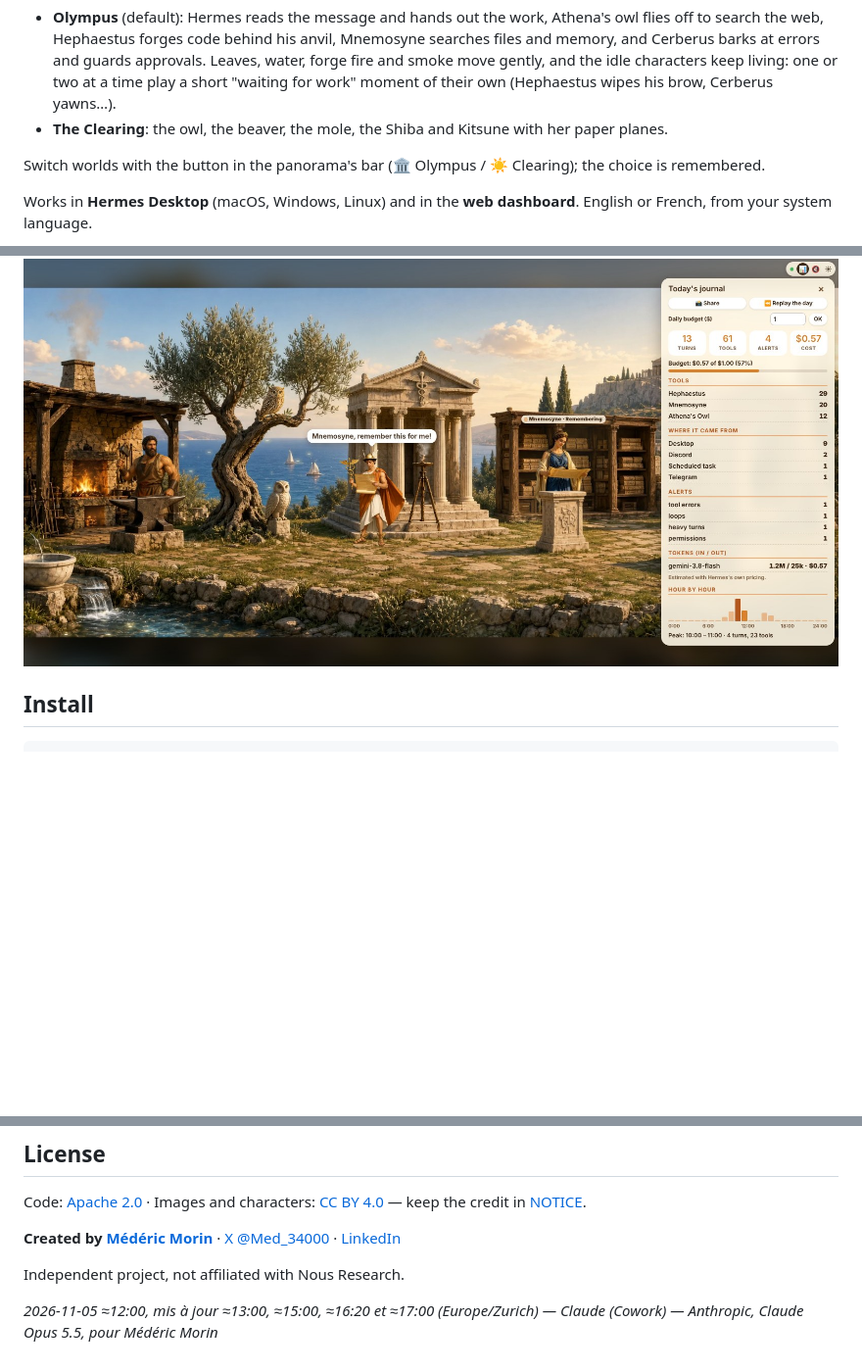
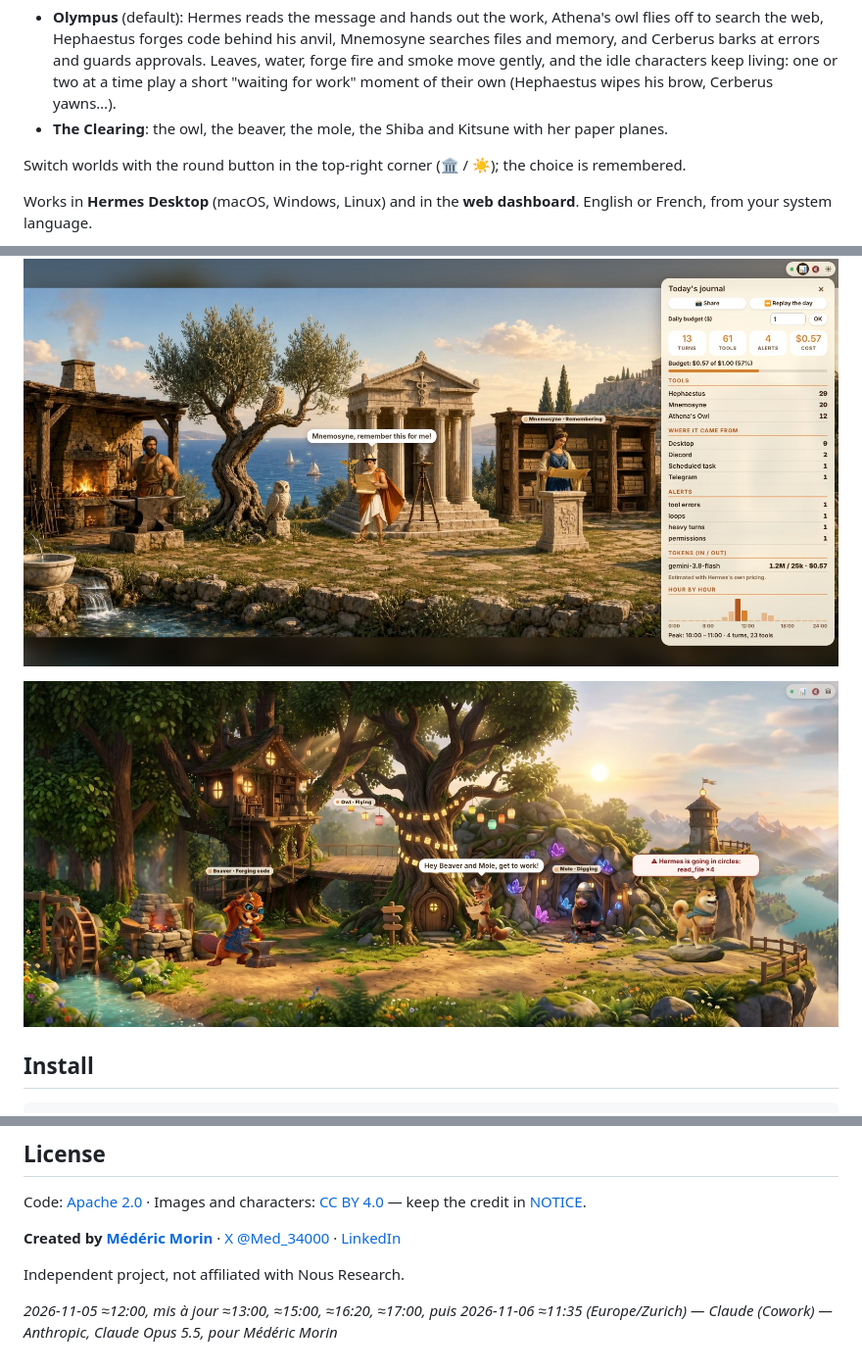
Before and after one commit to Med34000/hermes-sanctuary, a Markdown page: hermes-sanctuary/README.md, 3 parts joined by grey strips. Shown at 98% size. Rendered like a GitHub page; pictures changed too: docs/catalog/clearing-en.jpg (added); blank space fills up the shorter version.

Commit message:
README du plugin : scène épurée, capture de la Clairière (avant la fiche du catalogue)
- Le README rendu sur la page du catalogue décrit la nouvelle barre
  d'icônes, les noms au survol et le recadrage qui ne coupe aucun
  personnage ; le changement d'univers passe par le bouton rond en haut
  à droite.
- Nouvelle capture docs/catalog/clearing-en.jpg (la Clairière, même
  scène que le panorama de l'Olympe), affichée dans le README.

Co-Authored-By: Claude Opus 5.5 <noreply@anthropic.com>
Claude-Session: https://claude.ai/code/session_01PtRkwGZ4z2YBmx6ixhKnwV

```diff
--- a/hermes-sanctuary/README.md
+++ b/hermes-sanctuary/README.md
@@ -7,13 +7,15 @@
 - **Olympus** (default): Hermes reads the message and hands out the work, Athena's owl flies off to search the web, Hephaestus forges code behind his anvil, Mnemosyne searches files and memory, and Cerberus barks at errors and guards approvals. Leaves, water, forge fire and smoke move gently, and the idle characters keep living: one or two at a time play a short "waiting for work" moment of their own (Hephaestus wipes his brow, Cerberus yawns…).
 - **The Clearing**: the owl, the beaver, the mole, the Shiba and Kitsune with her paper planes.
 
-Switch worlds with the button in the panorama's bar (🏛 Olympus / ☀ Clearing); the choice is remembered.
+Switch worlds with the round button in the top-right corner (🏛 / ☀); the choice is remembered.
 
 Works in **Hermes Desktop** (macOS, Windows, Linux) and in the **web dashboard**. English or French, from your system language.
 
 ![Hermes Sanctuary](../docs/catalog/banner.jpg)
 
 ![Today's journal](../docs/catalog/today-en.jpg)
+
+![The Clearing](../docs/catalog/clearing-en.jpg)
 
 ## Install
 
@@ -92,4 +95,4 @@ Code: [Apache 2.0](LICENSE) · Images and characters: [CC BY 4.0](LICENSE-ASSETS
 
 Independent project, not affiliated with Nous Research.
 
-*2026-11-05 ≈12:00, mis à jour ≈13:00, ≈15:00, ≈16:20 et ≈17:00 (Europe/Zurich) — Claude (Cowork) — Anthropic, Claude Opus 5.5, pour Médéric Morin*
+*2026-11-05 ≈12:00, mis à jour ≈13:00, ≈15:00, ≈16:20, ≈17:00, puis 2026-11-06 ≈11:35 (Europe/Zurich) — Claude (Cowork) — Anthropic, Claude Opus 5.5, pour Médéric Morin*
```
Also changed, not shown: other parts of hermes-sanctuary/README.md (+1 -0 lines).
